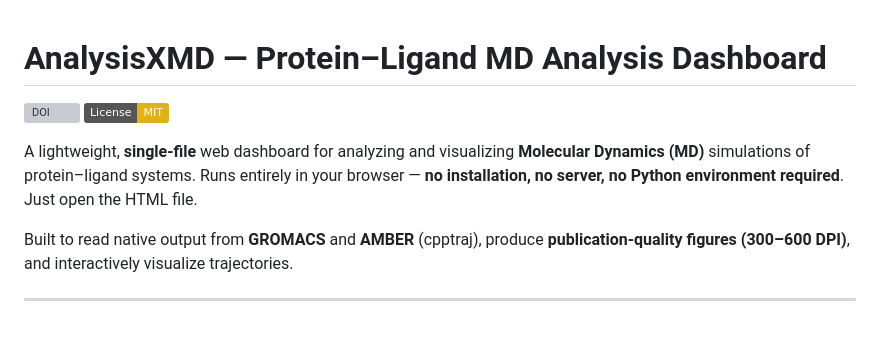
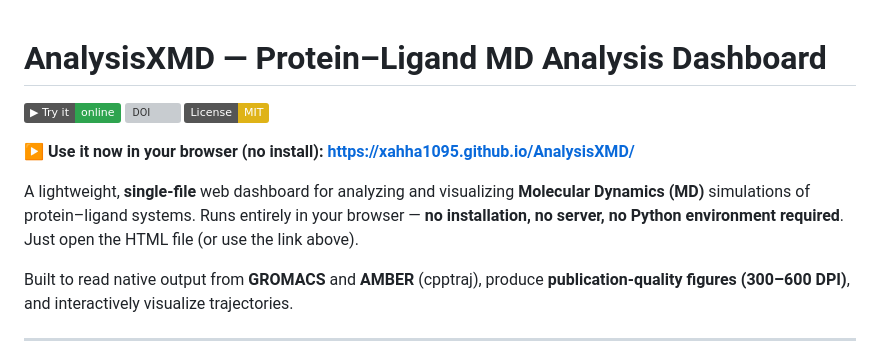
Before and after one commit to XAHHA1095/AnalysisXMD, a Markdown page: README.md, the part around the change. GitHub-like rendering; badges without logos; blank space fills up the shorter version; grey boxes are pictures that could not be loaded.

Commit message:
docs: add 'Try it online' link (GitHub Pages) to README
Co-Authored-By: Claude Opus 4.8 <noreply@anthropic.com>

```diff
--- a/README.md
+++ b/README.md
@@ -1,9 +1,12 @@
 # AnalysisXMD — Protein–Ligand MD Analysis Dashboard
 
+[![Try it online](https://img.shields.io/badge/▶_Try_it-online-2ea44f)](https://xahha1095.github.io/AnalysisXMD/)
 [![DOI](https://zenodo.org/badge/1256800245.svg)](https://doi.org/10.5281/zenodo.20515932)
 [![License: MIT](https://img.shields.io/badge/License-MIT-yellow.svg)](LICENSE)
 
-A lightweight, **single-file** web dashboard for analyzing and visualizing **Molecular Dynamics (MD)** simulations of protein–ligand systems. Runs entirely in your browser — **no installation, no server, no Python environment required**. Just open the HTML file.
+**▶ Use it now in your browser (no install): https://xahha1095.github.io/AnalysisXMD/**
+
+A lightweight, **single-file** web dashboard for analyzing and visualizing **Molecular Dynamics (MD)** simulations of protein–ligand systems. Runs entirely in your browser — **no installation, no server, no Python environment required**. Just open the HTML file (or use the link above).
 
 Built to read native output from **GROMACS** and **AMBER** (cpptraj), produce **publication-quality figures (300–600 DPI)**, and interactively visualize trajectories.
 
```
